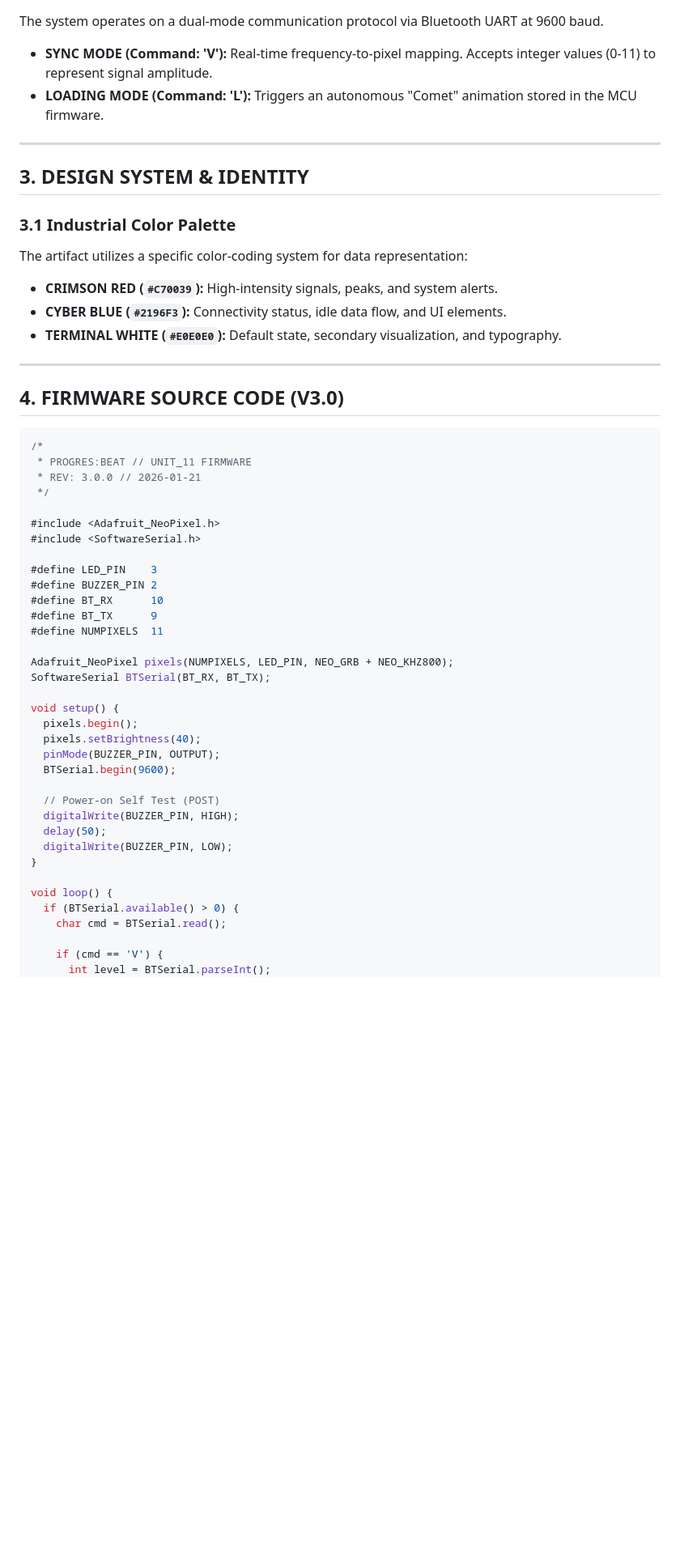
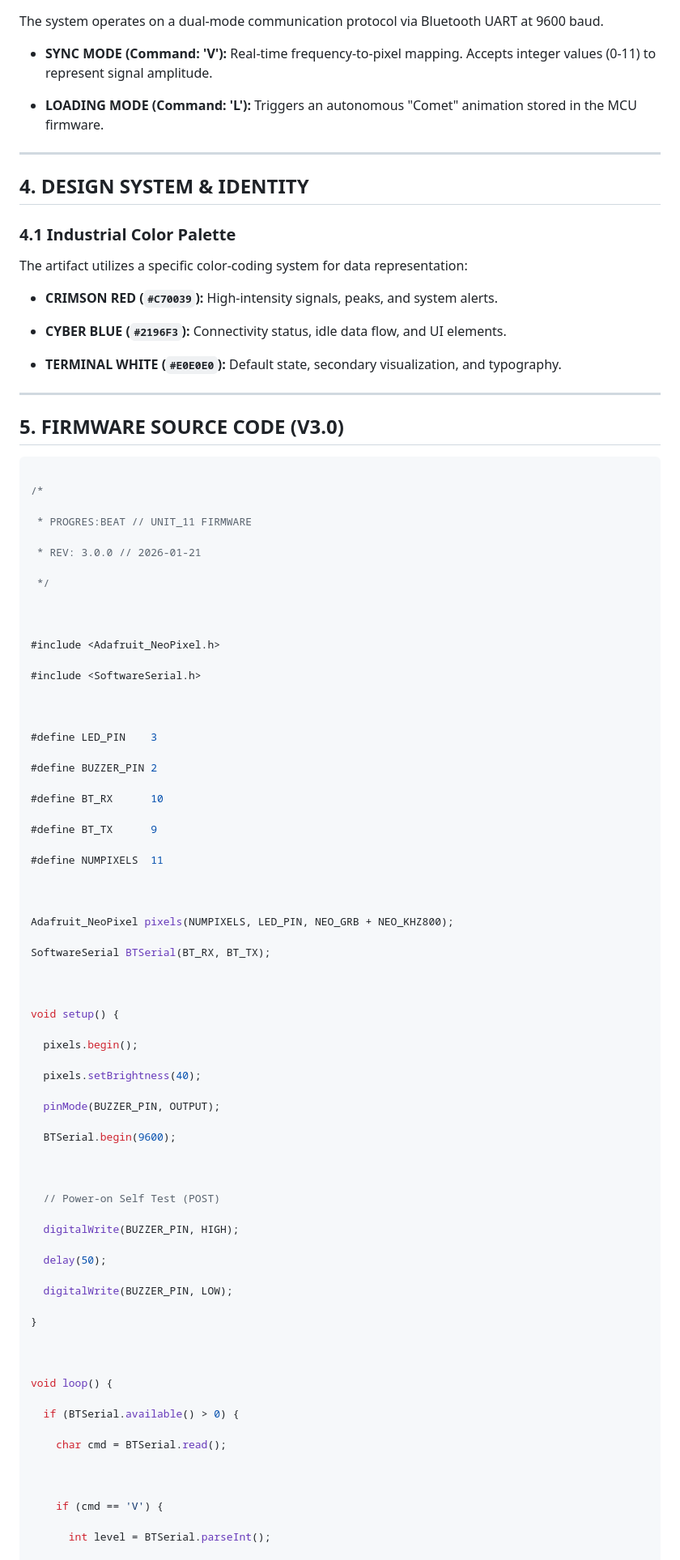
Before and after one commit to Arnexe/Progres-Beat, a Markdown page: README.md, the part around one of its changes. Shown at 81% size. Drawn GitHub-style; blank space fills up the shorter version.

````diff
--- a/README.md
+++ b/README.md
@@ -44,56 +104,107 @@ The system operates on a dual-mode communication protocol via Bluetooth UART at
 * **SYNC MODE (Command: 'V'):** Real-time frequency-to-pixel mapping. Accepts integer values (0-11) to represent signal amplitude.
+
 * **LOADING MODE (Command: 'L'):** Triggers an autonomous "Comet" animation stored in the MCU firmware.
+
+
 
 ---
 
-## 3. DESIGN SYSTEM & IDENTITY
 
-### 3.1 Industrial Color Palette
+
+## 4. DESIGN SYSTEM & IDENTITY
+
+
+
+### 4.1 Industrial Color Palette
+
 The artifact utilizes a specific color-coding system for data representation:
+
 * **CRIMSON RED (`#C70039`):** High-intensity signals, peaks, and system alerts.
+
 * **CYBER BLUE (`#2196F3`):** Connectivity status, idle data flow, and UI elements.
+
 * **TERMINAL WHITE (`#E0E0E0`):** Default state, secondary visualization, and typography.
+
+
 
 ---
 
-## 4. FIRMWARE SOURCE CODE (V3.0)
+
+
+## 5. FIRMWARE SOURCE CODE (V3.0)
 
 
 
 ```cpp
+
 /*
+
  * PROGRES:BEAT // UNIT_11 FIRMWARE
+
  * REV: 3.0.0 // 2026-01-21
+
  */
 
+
+
 #include <Adafruit_NeoPixel.h>
+
 #include <SoftwareSerial.h>
 
+
+
 #define LED_PIN    3
+
 #define BUZZER_PIN 2
+
 #define BT_RX      10
+
 #define BT_TX      9
+
 #define NUMPIXELS  11
 
+
+
 Adafruit_NeoPixel pixels(NUMPIXELS, LED_PIN, NEO_GRB + NEO_KHZ800);
+
 SoftwareSerial BTSerial(BT_RX, BT_TX);
 
+
+
 void setup() {
+
   pixels.begin();
+
   pixels.setBrightness(40);
+
   pinMode(BUZZER_PIN, OUTPUT);
+
   BTSerial.begin(9600);
 
+
+
   // Power-on Self Test (POST)
+
   digitalWrite(BUZZER_PIN, HIGH);
+
   delay(50);
+
   digitalWrite(BUZZER_PIN, LOW);
+
 }
 
+
+
 void loop() {
+
   if (BTSerial.available() > 0) {
+
     char cmd = BTSerial.read();
 
+
+
     if (cmd == 'V') {
+
       int level = BTSerial.parseInt();
+
       updateRing(level);
````
Also changed, not shown: other parts of README.md (+85 -1 lines).
